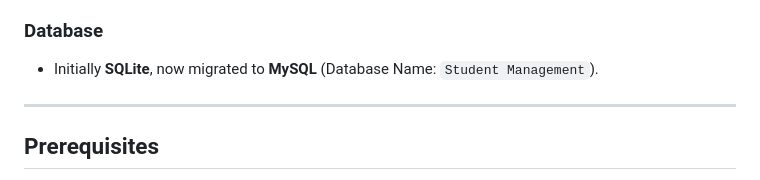
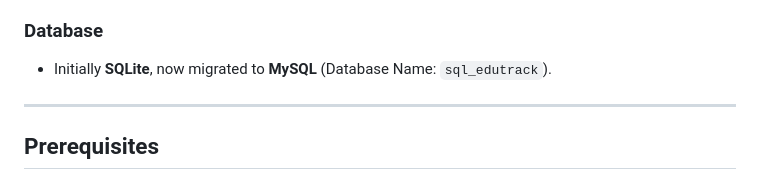
Before and after one commit to David2K20/Django-Student-Management-System, a Markdown page: README.md, the part around the change. Drawn GitHub-style.

```diff
--- a/README.md
+++ b/README.md
@@ -27,7 +27,7 @@ The **Student Management System** is a web-based application designed to streaml
 - **JavaScript**
 
 ### Database
-- Initially **SQLite**, now migrated to **MySQL** (Database Name: `Student Management`).
+- Initially **SQLite**, now migrated to **MySQL** (Database Name: `sql_edutrack`).
 
 ---
 
```
